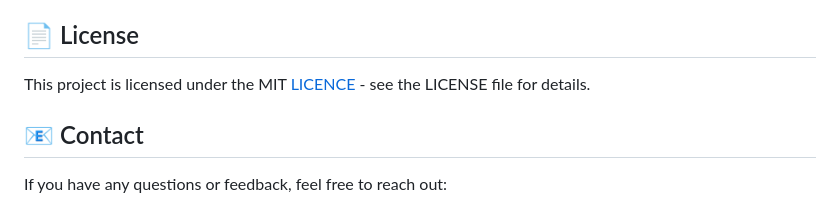
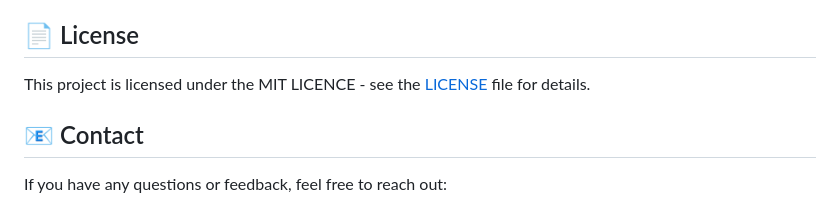
Before and after one commit to drac-pro/FinMap, a Markdown page: README.md, the part around the change. Drawn GitHub-style.

Commit message:
initial commit

```diff
--- a/README.md
+++ b/README.md
@@ -177,7 +177,7 @@ The application features a modern, responsive UI designed with Tailwind CSS, ens
 
 ## 📄 License
 
-This project is licensed under the MIT [LICENCE](LICENCE) - see the LICENSE file for details.
+This project is licensed under the MIT LICENCE - see the [LICENSE](LICENSE) file for details.
 
 ## 📧 Contact
 
```
